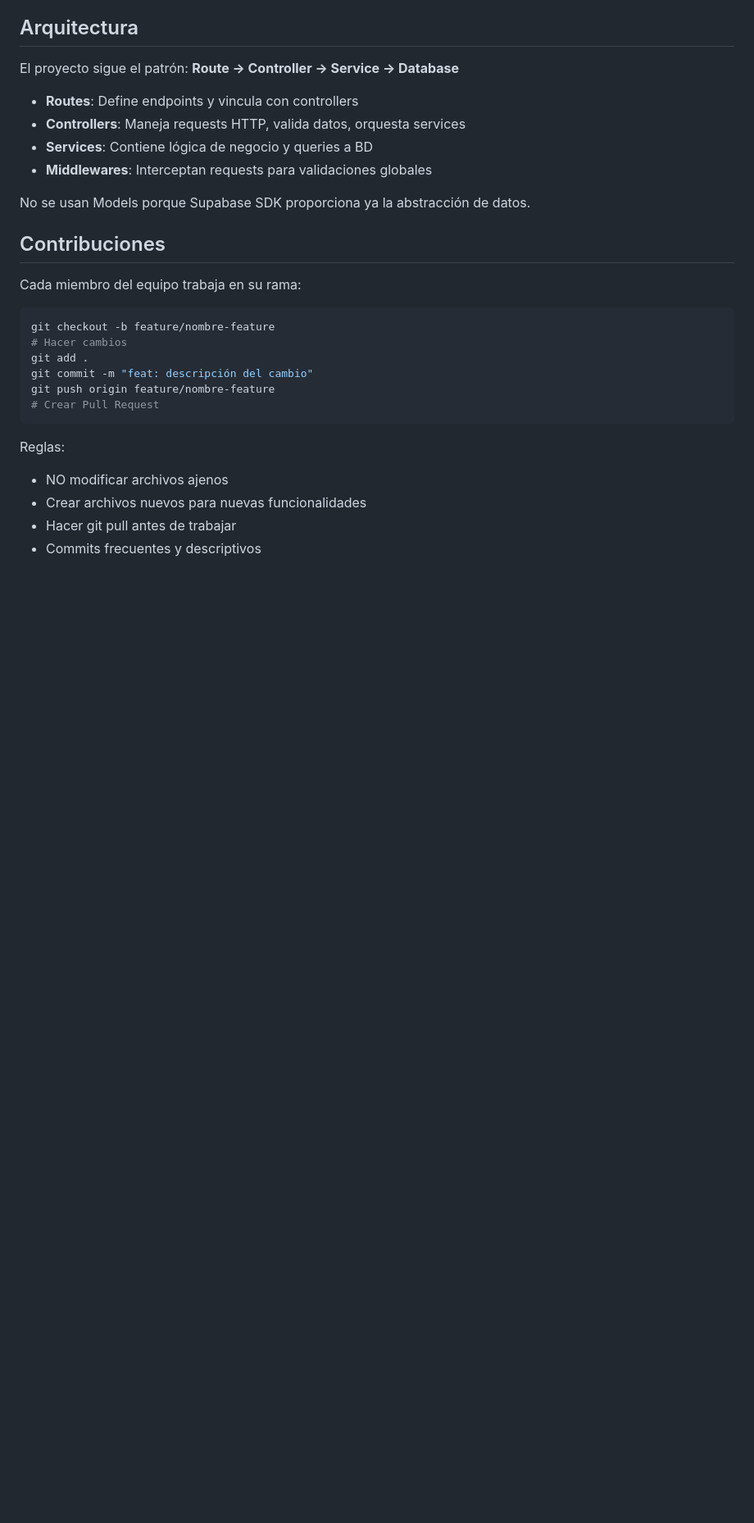
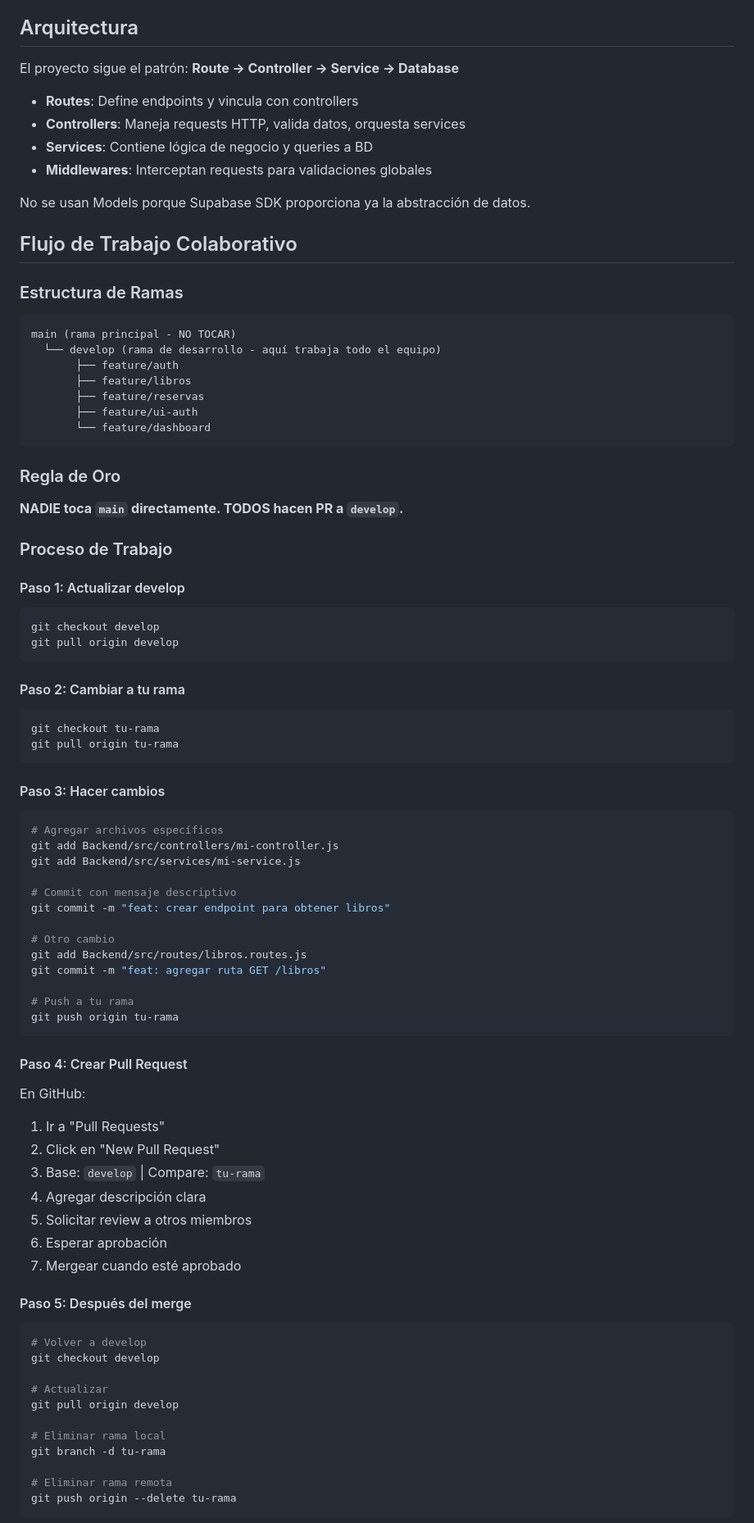
Before and after one commit to sebastian12-def/Biblioteca-Infantil, a Markdown page: README.md, the part around one of its changes. Shown at 82% size. Rendered like a GitHub page; blank space fills up the shorter version.

Commit message:
docs: agregar documentación completa del proyecto

````diff
--- a/README.md
+++ b/README.md
@@ -223,22 +223,83 @@ El proyecto sigue el patrón: **Route -> Controller -> Service -> Database**
 
 No se usan Models porque Supabase SDK proporciona ya la abstracción de datos.
 
-## Contribuciones
+## Flujo de Trabajo Colaborativo
 
-Cada miembro del equipo trabaja en su rama:
+### Estructura de Ramas
+
+```
+main (rama principal - NO TOCAR)
+  └── develop (rama de desarrollo - aquí trabaja todo el equipo)
+       ├── feature/auth
+       ├── feature/libros
+       ├── feature/reservas
+       ├── feature/ui-auth
+       └── feature/dashboard
+```
+
+### Regla de Oro
+
+**NADIE toca `main` directamente. TODOS hacen PR a `develop`.**
+
+### Proceso de Trabajo
+
+#### Paso 1: Actualizar develop
 
 ```bash
-git checkout -b feature/nombre-feature
-# Hacer cambios
-git add .
-git commit -m "feat: descripción del cambio"
-git push origin feature/nombre-feature
-# Crear Pull Request
+git checkout develop
+git pull origin develop
 ```
 
-Reglas:
+#### Paso 2: Cambiar a tu rama
 
-- NO modificar archivos ajenos
-- Crear archivos nuevos para nuevas funcionalidades
-- Hacer git pull antes de trabajar
-- Commits frecuentes y descriptivos
+```bash
+git checkout tu-rama
+git pull origin tu-rama
+```
+
+#### Paso 3: Hacer cambios
+
+```bash
+# Agregar archivos específicos
+git add Backend/src/controllers/mi-controller.js
+git add Backend/src/services/mi-service.js
+
+# Commit con mensaje descriptivo
+git commit -m "feat: crear endpoint para obtener libros"
+
+# Otro cambio
+git add Backend/src/routes/libros.routes.js
+git commit -m "feat: agregar ruta GET /libros"
+
+# Push a tu rama
+git push origin tu-rama
+```
+
+#### Paso 4: Crear Pull Request
+
+En GitHub:
+
+1. Ir a "Pull Requests"
+2. Click en "New Pull Request"
+3. Base: `develop` | Compare: `tu-rama`
+4. Agregar descripción clara
+5. Solicitar review a otros miembros
+6. Esperar aprobación
+7. Mergear cuando esté aprobado
+
+#### Paso 5: Después del merge
+
+```bash
+# Volver a develop
+git checkout develop
+
+# Actualizar
+git pull origin develop
+
+# Eliminar rama local
+git branch -d tu-rama
+
+# Eliminar rama remota
+git push origin --delete tu-rama
+```
+
````
Also changed, not shown: other parts of README.md (+142 -3 lines).
